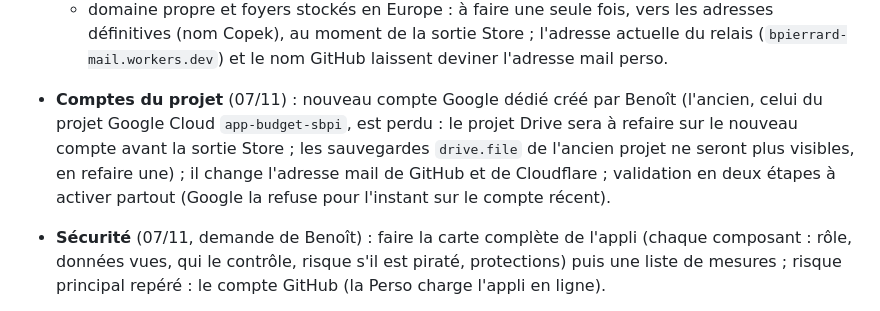
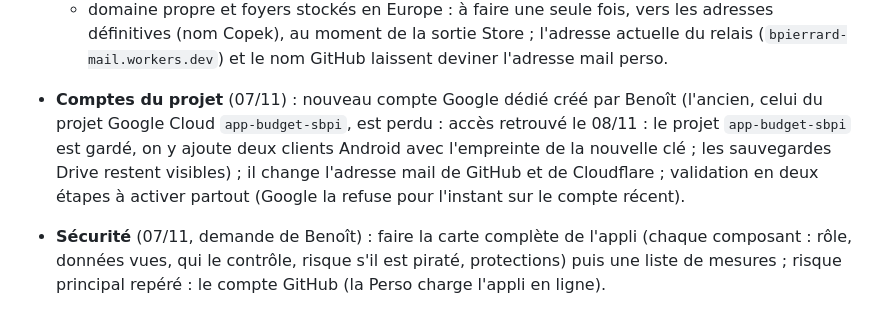
Before and after one commit to bpierrardmail-cyber/Tickets-, a Markdown page: JOURNAL.md, the part around the change. GitHub-like rendering.

Commit message:
Journal : projet Google Cloud gardé (accès retrouvé)
Co-Authored-By: Claude Opus 5.5 <noreply@anthropic.com>
Claude-Session: https://claude.ai/code/session_01DFHRDgPHTA6tdzp535Df1t

```diff
--- a/JOURNAL.md
+++ b/JOURNAL.md
@@ -113,7 +113,7 @@ Après chaque modification, dans le même commit :
   - ~~WebSocket~~ : abandonné le 07/11 (plus utile avec les envois groupés) ;
   - ~~protection contre les abus à la création de foyer~~ et ~~copies différentielles~~ : faites le 07/11 ;
   - domaine propre et foyers stockés en Europe : à faire une seule fois, vers les adresses définitives (nom Copek), au moment de la sortie Store ; l'adresse actuelle du relais (`bpierrard-mail.workers.dev`) et le nom GitHub laissent deviner l'adresse mail perso.
-- **Comptes du projet** (07/11) : nouveau compte Google dédié créé par Benoît (l'ancien, celui du projet Google Cloud `app-budget-sbpi`, est perdu : le projet Drive sera à refaire sur le nouveau compte avant la sortie Store ; les sauvegardes `drive.file` de l'ancien projet ne seront plus visibles, en refaire une) ; il change l'adresse mail de GitHub et de Cloudflare ; validation en deux étapes à activer partout (Google la refuse pour l'instant sur le compte récent).
+- **Comptes du projet** (07/11) : nouveau compte Google dédié créé par Benoît (l'ancien, celui du projet Google Cloud `app-budget-sbpi`, est perdu : accès retrouvé le 08/11 : le projet `app-budget-sbpi` est gardé, on y ajoute deux clients Android avec l'empreinte de la nouvelle clé ; les sauvegardes Drive restent visibles) ; il change l'adresse mail de GitHub et de Cloudflare ; validation en deux étapes à activer partout (Google la refuse pour l'instant sur le compte récent).
 - **Sécurité** (07/11, demande de Benoît) : faire la carte complète de l'appli (chaque composant : rôle, données vues, qui le contrôle, risque s'il est piraté, protections) puis une liste de mesures ; risque principal repéré : le compte GitHub (la Perso charge l'appli en ligne).
 - À décider par Benoît : répartition gratuit / Plus et prix, nom de l'appli, type de compte Google Play, lien avec la banque.
 - **Lecture des tickets** : sur le vrai ticket Intermarché, ML Kit perdait encore 4 ou 5 articles (sur 31) que le texte idéal donne bien ; il faut le texte lu par le téléphone pour trouver pourquoi. « Copier la lecture » est en place (28/10) et a servi pour le ticket Intermarché (corrigé). Pour tout ticket mal lu : photo + lecture copiée.
```
